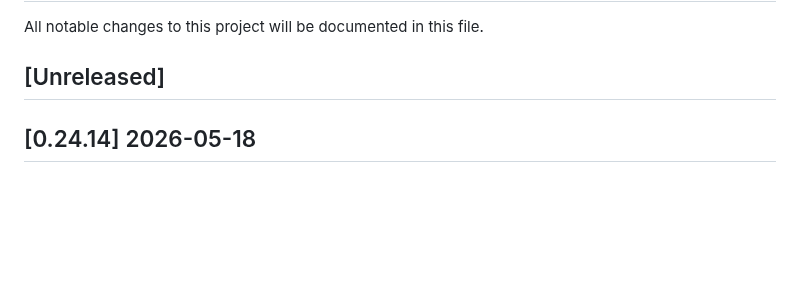
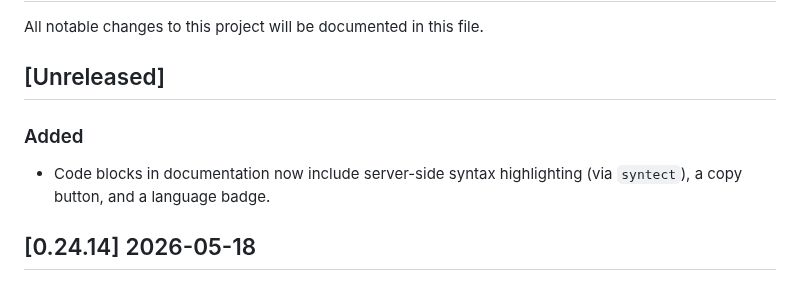
Before and after one commit to dghilardi/lekton, a Markdown page: CHANGELOG.md, the part around the change. Rendered like a GitHub page; blank space fills up the shorter version.

Commit message:
chore(changelog): document code block enhancements
Co-Authored-By: Claude Sonnet 4.6 <noreply@anthropic.com>
Signed-off-by: Davide Ghilardi <ghilardi.davide@gmail.com>

```diff
--- a/CHANGELOG.md
+++ b/CHANGELOG.md
@@ -3,6 +3,9 @@
 All notable changes to this project will be documented in this file.
 
 ## [Unreleased]
+
+### Added
+- Code blocks in documentation now include server-side syntax highlighting (via `syntect`), a copy button, and a language badge.
 
 ## [0.24.14] 2026-05-18
 
```
